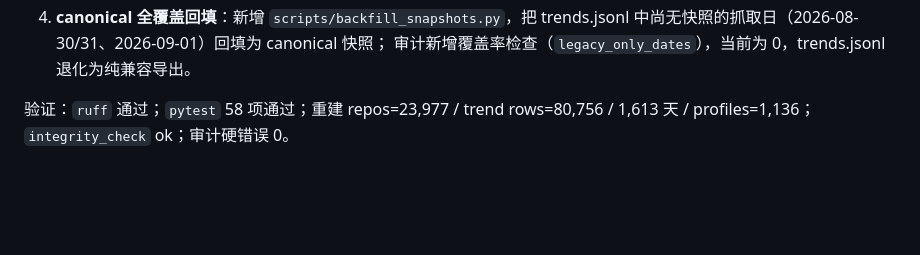
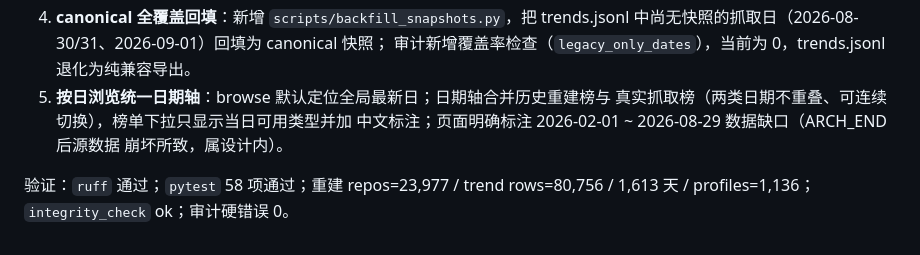
Before and after one commit to Neal-1991/github-trending-kb, a Markdown page: reports/续接优化实施记录-2026-09-01.md, the part around the change. Drawn GitHub-style; blank space fills up the shorter version.

Commit message:
docs: 实施记录增补按日浏览统一日期轴

```diff
--- a/reports/续接优化实施记录-2026-09-01.md
+++ b/reports/续接优化实施记录-2026-09-01.md
@@ -183,6 +183,10 @@ dry-run、投递版本隔离、README/画像状态、trusted Web 口径和 CI
 4. **canonical 全覆盖回填**：新增 `scripts/backfill_snapshots.py`，把 trends.jsonl
    中尚无快照的抓取日（2026-08-30/31、2026-09-01）回填为 canonical 快照；
    审计新增覆盖率检查（`legacy_only_dates`），当前为 0，trends.jsonl 退化为纯兼容导出。
+5. **按日浏览统一日期轴**：browse 默认定位全局最新日；日期轴合并历史重建榜与
+   真实抓取榜（两类日期不重叠、可连续切换），榜单下拉只显示当日可用类型并加
+   中文标注；页面明确标注 2026-02-01 ~ 2026-08-29 数据缺口（ARCH_END 后源数据
+   崩坏所致，属设计内）。
 
 验证：`ruff` 通过；`pytest` 58 项通过；重建 repos=23,977 / trend rows=80,756 /
 1,613 天 / profiles=1,136；`integrity_check` ok；审计硬错误 0。
```
